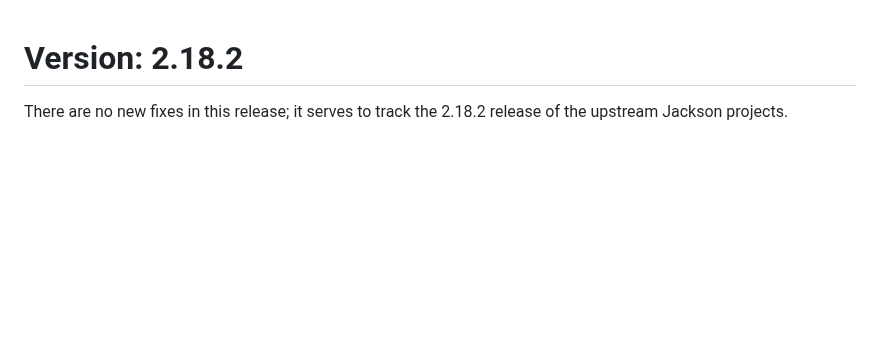
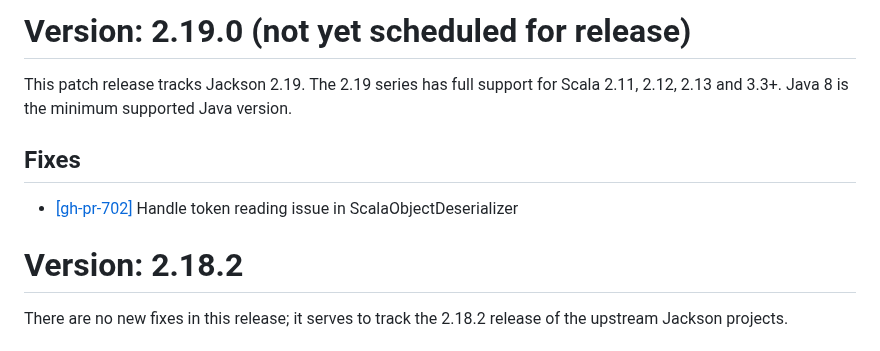
Before and after one commit to FasterXML/jackson-module-scala, a Markdown page: release-notes/VERSION.md, the part around the change. Rendered like a GitHub page; blank space fills up the shorter version.

```diff
--- a/release-notes/VERSION.md
+++ b/release-notes/VERSION.md
@@ -1,3 +1,13 @@
+# Version: 2.19.0 (not yet scheduled for release)
+
+This patch release tracks Jackson 2.19. The 2.19 series has full support for
+Scala 2.11, 2.12, 2.13 and 3.3+. Java 8 is the minimum supported Java version.
+
+## Fixes
+
+* [[gh-pr-702]](https://github.com/FasterXML/jackson-module-scala/pull/702) Handle token reading issue in ScalaObjectDeserializer
+
+
 # Version: 2.18.2
 
 There are no new fixes in this release; it serves to track the 2.18.2 release
```
